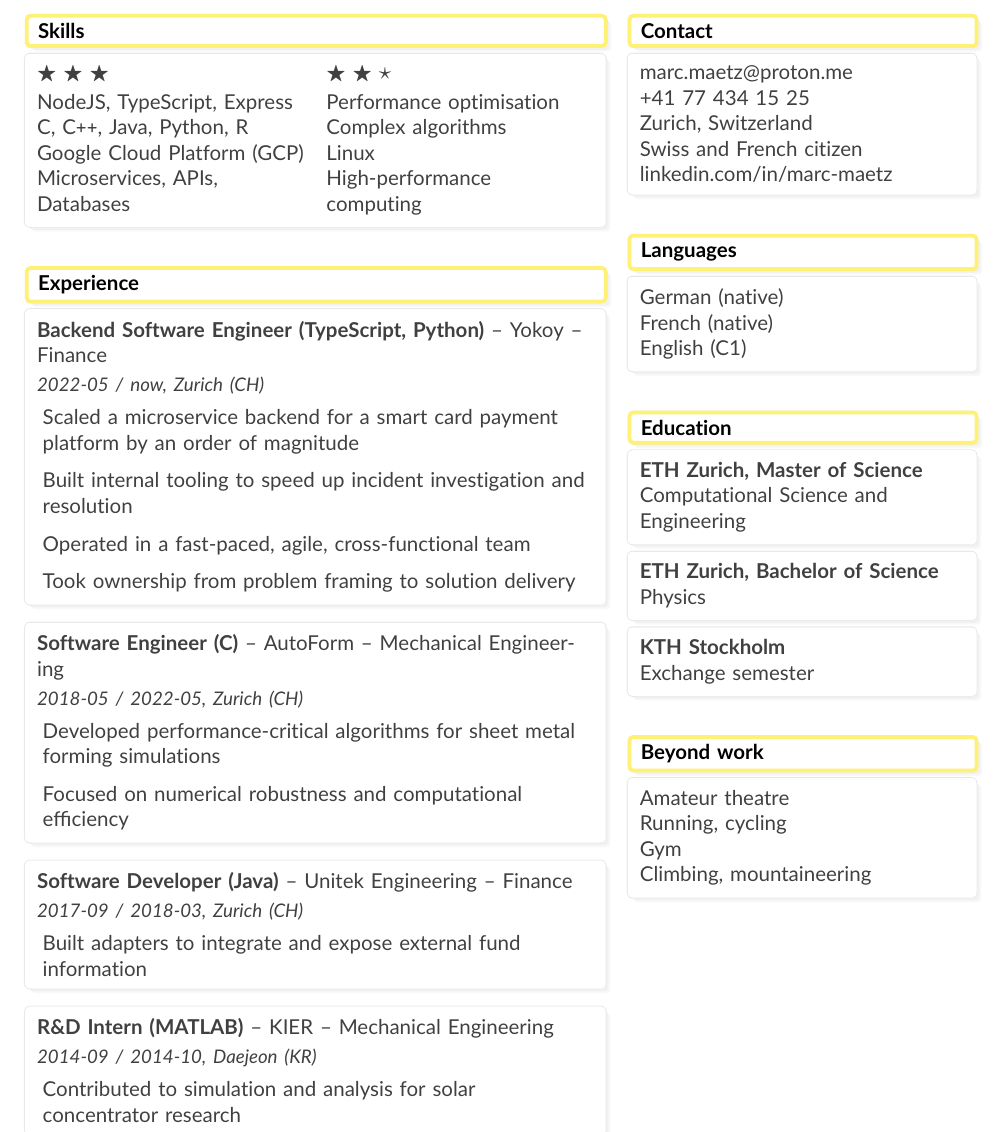
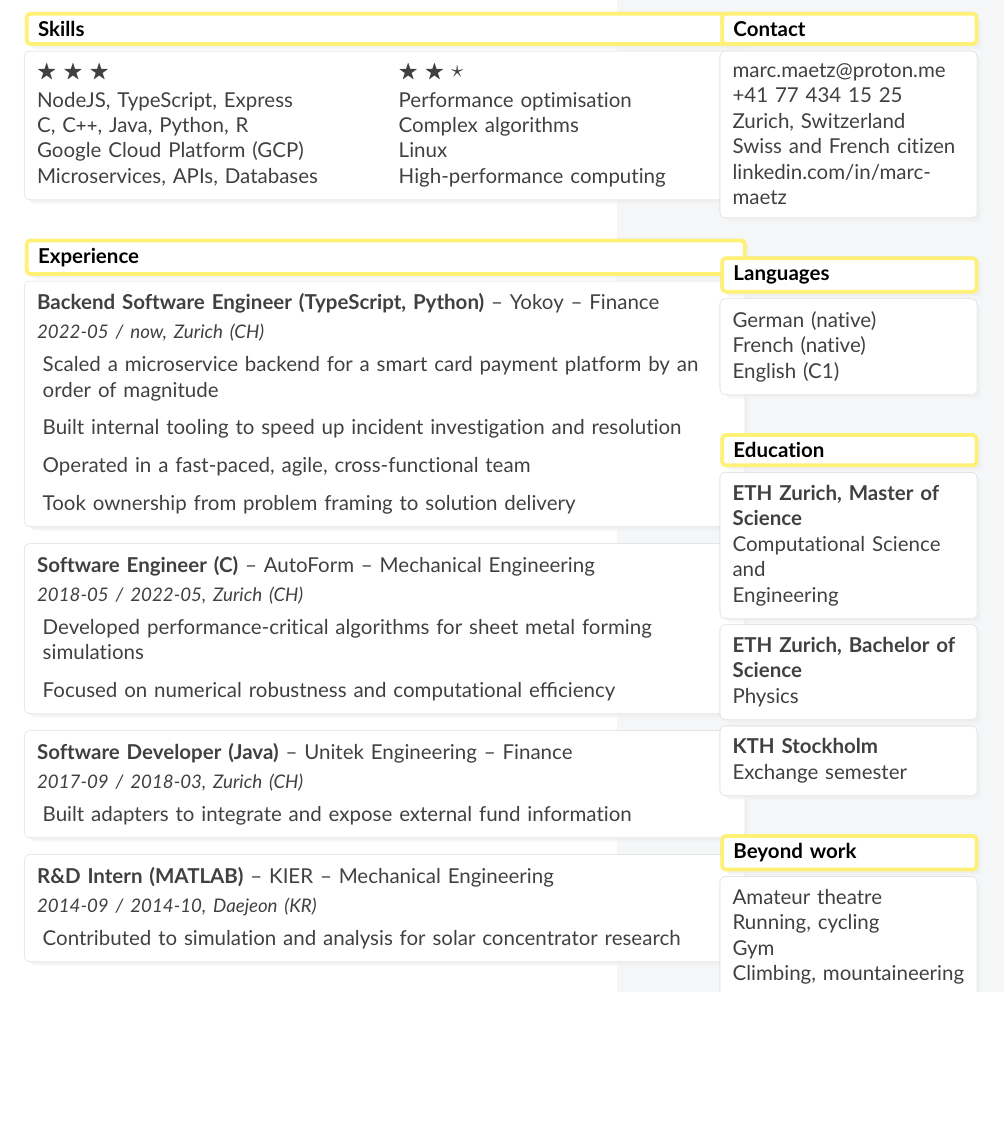
Before and after one commit to MarcMaetz/documents, a LaTeX CV (cv.tex): part of page 2 of 2 before the commit and part of the page after it, cut so that both start at the same text, the shorter picture padded with empty space. Compiled offline with pdfLaTeX.

Commit message:
wip width

```diff
--- a/cv.tex
+++ b/cv.tex
@@ -20,6 +20,10 @@
 
 % Shared size for the profile image box
 \newcommand{\imageboxsize}{4.2cm}
+
+% Column widths (set left; right derives from it)
+\newcommand{\leftcolwidth}{0.75\textwidth}
+\newcommand{\rightcolwidth}{\dimexpr\textwidth-\leftcolwidth\relax}
 
 % Reusable drop shadow style
 \tikzset{
@@ -128,7 +132,7 @@
 
 % --- Two-column layout with minipages ---
 \noindent
-\begin{minipage}[t]{0.60\textwidth}
+\begin{minipage}[t]{\leftcolwidth}
   \raggedright
 
   \boxedtitle{Skills}\\[2pt]
@@ -199,7 +203,7 @@
 
 \end{minipage}%
 \hfill
-\begin{minipage}[t]{0.35\textwidth}
+\begin{minipage}[t]{\rightcolwidth}
   \raggedright
 
   \boxedtitle{Contact}\\[2pt]
```
Also changed, not shown: cv.tex (4 more changed lines).
